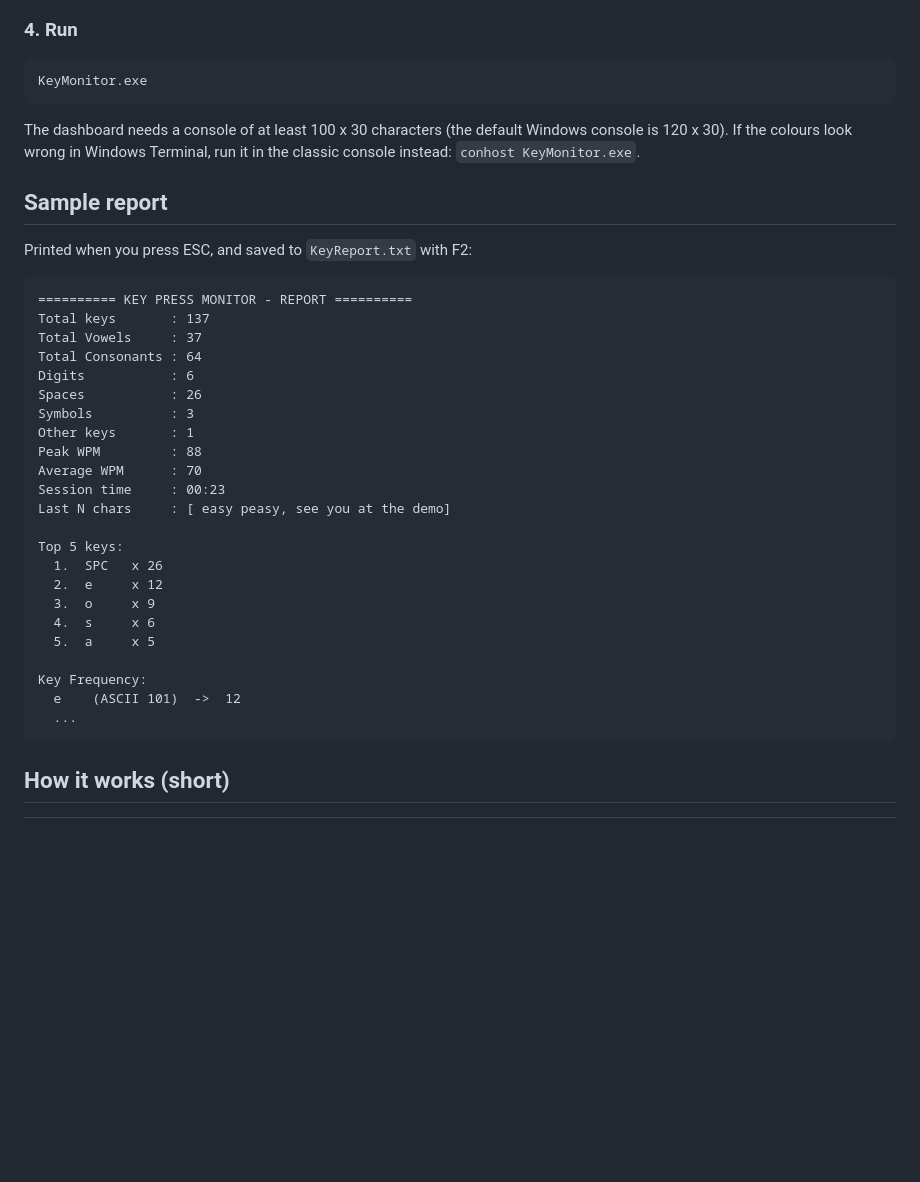
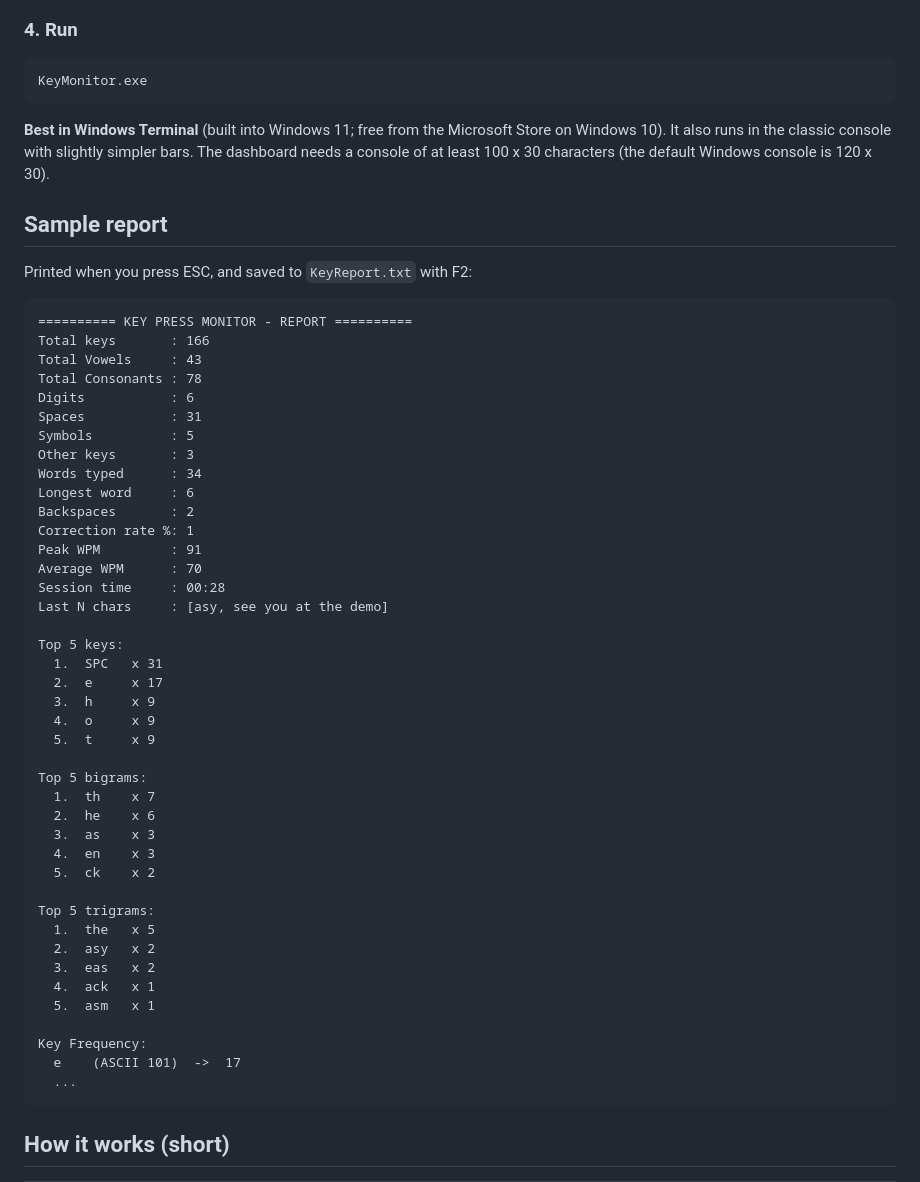
Before and after one commit to Aricode2005/KeyPressMonitor, a Markdown page: README.md, the part around one of its changes. GitHub-like rendering; blank space fills up the shorter version.

Commit message:
Add n-gram tracker and true-colour terminal UI
N-gram tracker:
- count every letter pair and triple inside words
- top 5 keys, bigrams and trigrams shown side by side, and in the report

New UI:
- every cell holds a Unicode character plus RGB colours; each frame is
  sent as one WriteConsoleW call of VT escape sequences (no flicker)
- gradient header, numbers, bars and heatmap; 1/8-step bars in the
  letter histogram and WPM chart; sparklines in the stat cards;
  rounded panels and two-tone pill buttons with hover
- classic console: same colours, simpler bar characters
- no VT support: 16-colour fallback with the nearest colour per cell

Fixes: WPM history is now a boxed graph, the bottom rows no longer
overlap, and F4 autosave has its own button.

````diff
--- a/README.md
+++ b/README.md
@@ -105,8 +107,8 @@ link /subsystem:console KeyMonitor.obj kernel32.lib
 KeyMonitor.exe
 ```
 
+**Best in Windows Terminal** (built into Windows 11; free from the Microsoft Store on Windows 10). It also runs in the classic console with slightly simpler bars.
 The dashboard needs a console of at least 100 x 30 characters (the default Windows console is 120 x 30).
-If the colours look wrong in Windows Terminal, run it in the classic console instead: `conhost KeyMonitor.exe`.
 
 ## Sample report
 
@@ -114,27 +116,45 @@ Printed when you press ESC, and saved to `KeyReport.txt` with F2:
 
 ```
 ========== KEY PRESS MONITOR - REPORT ==========
-Total keys       : 137
-Total Vowels     : 37
-Total Consonants : 64
+Total keys       : 166
+Total Vowels     : 43
+Total Consonants : 78
 Digits           : 6
-Spaces           : 26
-Symbols          : 3
-Other keys       : 1
-Peak WPM         : 88
+Spaces           : 31
+Symbols          : 5
+Other keys       : 3
+Words typed      : 34
+Longest word     : 6
+Backspaces       : 2
+Correction rate %: 1
+Peak WPM         : 91
 Average WPM      : 70
-Session time     : 00:23
-Last N chars     : [ easy peasy, see you at the demo]
+Session time     : 00:28
+Last N chars     : [asy, see you at the demo]
 
 Top 5 keys:
-  1.  SPC   x 26
-  2.  e     x 12
-  3.  o     x 9
-  4.  s     x 6
-  5.  a     x 5
+  1.  SPC   x 31
+  2.  e     x 17
+  3.  h     x 9
+  4.  o     x 9
+  5.  t     x 9
+
+Top 5 bigrams:
+  1.  th    x 7
+  2.  he    x 6
+  3.  as    x 3
+  4.  en    x 3
+  5.  ck    x 2
+
+Top 5 trigrams:
+  1.  the   x 5
+  2.  asy   x 2
+  3.  eas   x 2
+  4.  ack   x 1
+  5.  asm   x 1
 
 Key Frequency:
-  e    (ASCII 101)  ->  12
+  e    (ASCII 101)  ->  17
   ...
 ```
 
````
Also changed, not shown: other parts of README.md (+13 -10 lines), screenshots/dashboard.png, screenshots/paused.png, screenshots/start.png, 1 other file.
